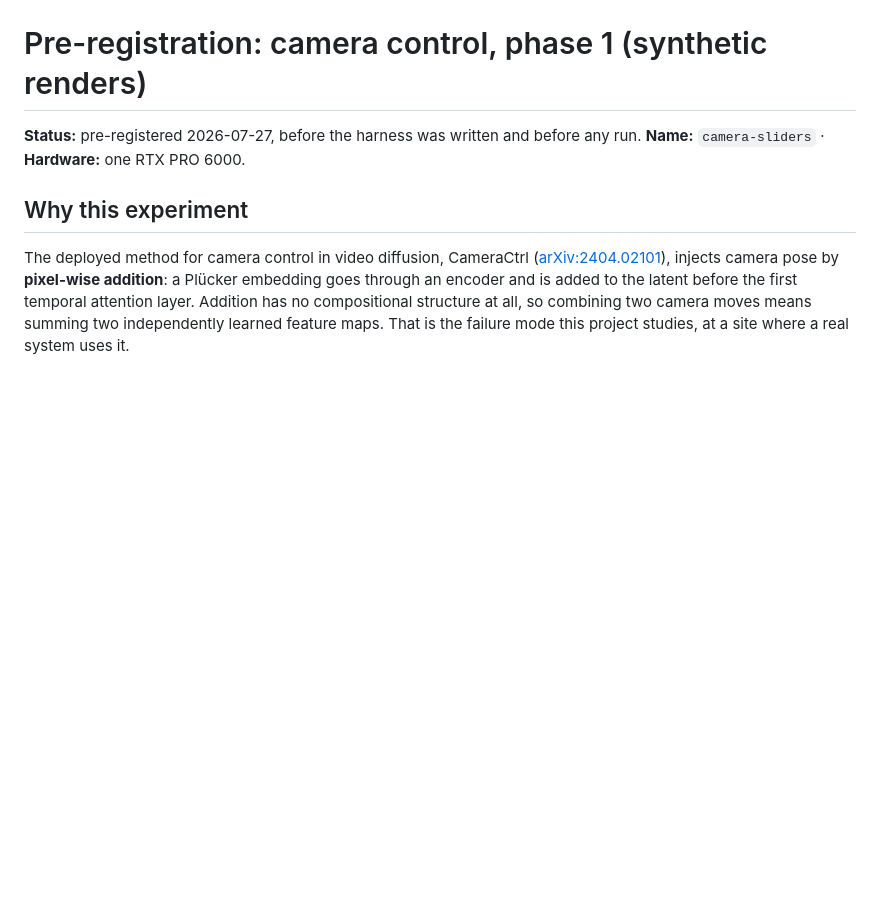
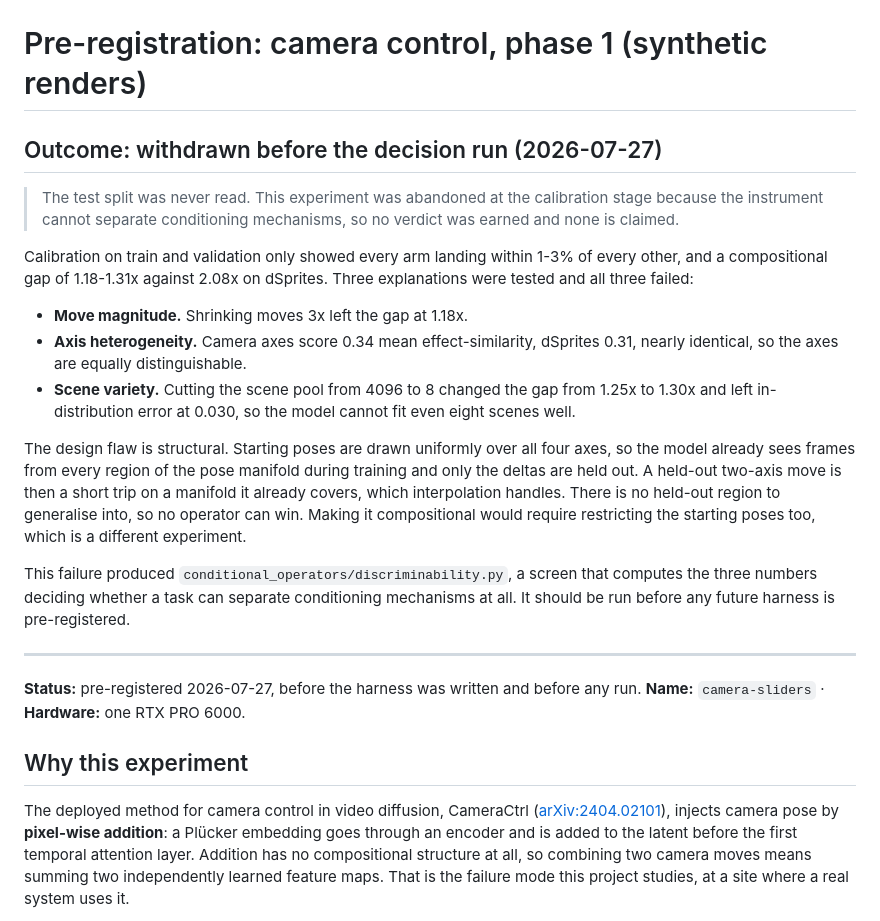
Before and after one commit to Zarand3r/conditional-operators, a Markdown page: docs/specs/CAMERA1_SPEC.md, the part around the change. Rendered like a GitHub page; blank space fills up the shorter version.

Commit message:
Record camera-sliders as withdrawn before its decision run
The test split was never read and no verdict is claimed. Calibration showed the instrument cannot
separate conditioning mechanisms: arms within 1-3%, compositional gap 1.18-1.31x against 2.08x on
dSprites. Move magnitude, axis heterogeneity and scene variety were each tested as explanations
and each refuted; the flaw is structural, in that random starting poses let the model cover the
whole pose manifold during training, leaving no held-out region for a held-out move to reach.

Co-Authored-By: Claude Fable 5 <noreply@anthropic.com>
Claude-Session: https://claude.ai/code/session_01KaS6aVZkMzesX7G6PKYBnY

```diff
--- a/docs/specs/CAMERA1_SPEC.md
+++ b/docs/specs/CAMERA1_SPEC.md
@@ -1,5 +1,33 @@
 # Pre-registration: camera control, phase 1 (synthetic renders)
 
+## Outcome: withdrawn before the decision run (2026-07-27)
+
+> The test split was never read. This experiment was abandoned at the calibration stage because
+> the instrument cannot separate conditioning mechanisms, so no verdict was earned and none is
+> claimed.
+
+Calibration on train and validation only showed every arm landing within 1-3% of every other, and
+a compositional gap of 1.18-1.31x against 2.08x on dSprites. Three explanations were tested and
+all three failed:
+
+- **Move magnitude.** Shrinking moves 3x left the gap at 1.18x.
+- **Axis heterogeneity.** Camera axes score 0.34 mean effect-similarity, dSprites 0.31, nearly
+  identical, so the axes are equally distinguishable.
+- **Scene variety.** Cutting the scene pool from 4096 to 8 changed the gap from 1.25x to 1.30x
+  and left in-distribution error at 0.030, so the model cannot fit even eight scenes well.
+
+The design flaw is structural. Starting poses are drawn uniformly over all four axes, so the model
+already sees frames from every region of the pose manifold during training and only the deltas are
+held out. A held-out two-axis move is then a short trip on a manifold it already covers, which
+interpolation handles. There is no held-out region to generalise into, so no operator can win.
+Making it compositional would require restricting the starting poses too, which is a different
+experiment.
+
+This failure produced `conditional_operators/discriminability.py`, a screen that computes the
+three numbers deciding whether a task can separate conditioning mechanisms at all. It should be
+run before any future harness is pre-registered.
+
+---
 **Status:** pre-registered 2026-07-27, before the harness was written and before any run.
 **Name:** `camera-sliders` · **Hardware:** one RTX PRO 6000.
 
```
Also changed, not shown: docs/RESEARCH_LOG.md (+1 -0 lines).
